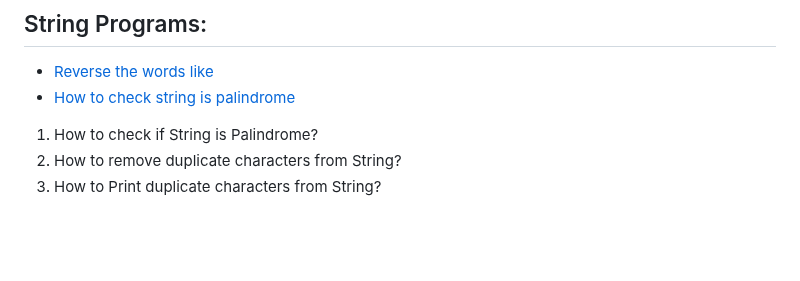
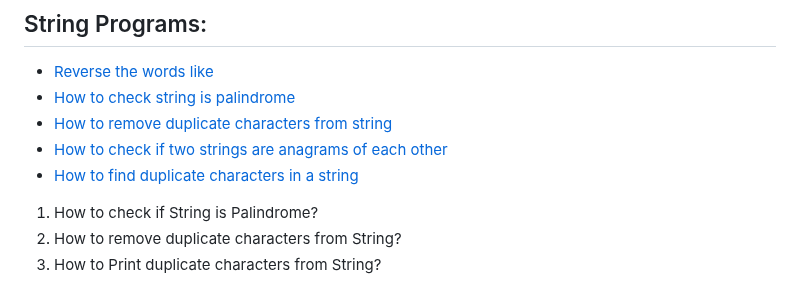
Before and after one commit to sonukumarraj007/java-script, a Markdown page: README.md, the part around the change. GitHub-like rendering; blank space fills up the shorter version.

```diff
--- a/README.md
+++ b/README.md
@@ -37,6 +37,9 @@
 
 * [Reverse the words like](#reverse-the-words-like)
 * [How to check string is palindrome](#how-to-check-string-is-palindrome)
+* [How to remove duplicate characters from string](#how-to-remove-duplicate-characters-from-string)
+* [How to check if two strings are anagrams of each other](#how-to-check-if-two-strings-are-anagrams-of-each-other)
+* [How to find duplicate characters in a string](#how-to-find-duplicate-characters-in-a-string)
 
 <ol>
 			<li>How to check if String is Palindrome?</li>
```
